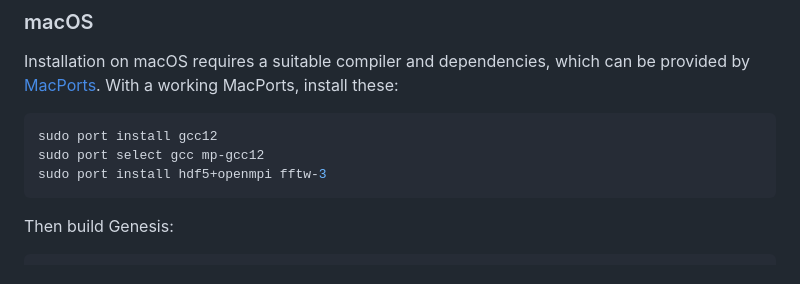
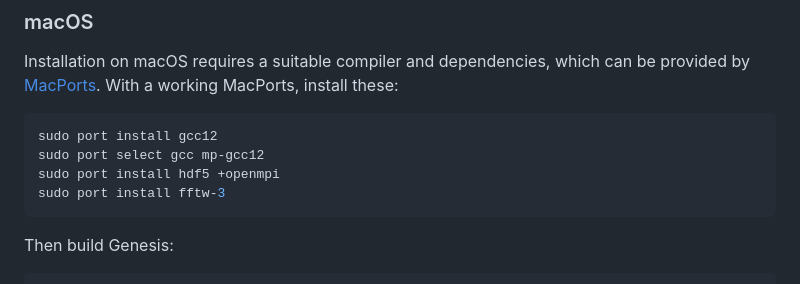
Before and after one commit to svenreiche/Genesis-1.3-Version4, a Markdown page: manual/INSTALLATION.md, the part around the change. GitHub-like rendering.

Commit message:
split out

````diff
--- a/manual/INSTALLATION.md
+++ b/manual/INSTALLATION.md
@@ -13,7 +13,8 @@ Installation on macOS requires a suitable compiler and dependencies, which can b
 ```bash
 sudo port install gcc12
 sudo port select gcc mp-gcc12
-sudo port install hdf5+openmpi fftw-3
+sudo port install hdf5 +openmpi
+sudo port install fftw-3
 ```
 
 Then build Genesis:
````
